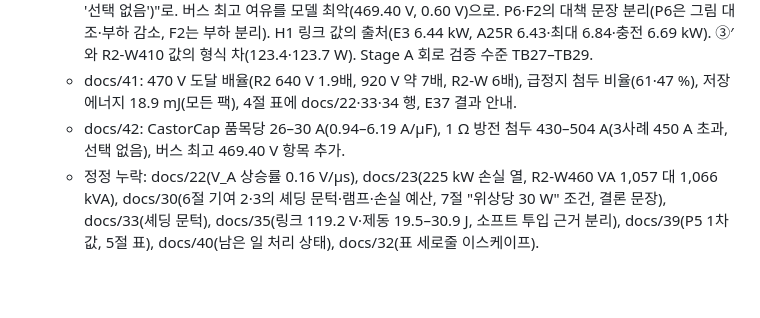
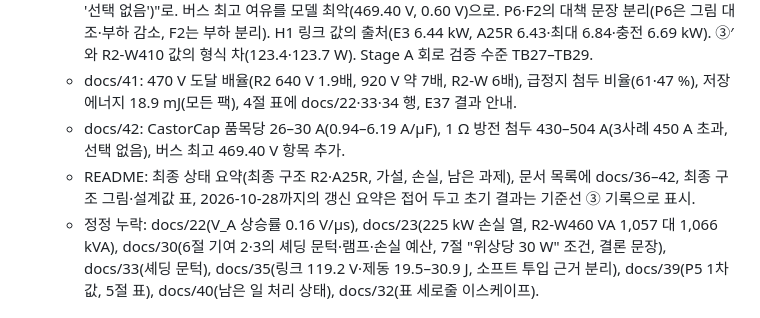
Before and after one commit to garlicjam-pyo/PRISM-Hub, a Markdown page: CHANGELOG.md, the part around the change. Drawn GitHub-style; blank space fills up the shorter version.

Commit message:
README 최종판: 최종 구조·설계값·가설·남은 과제, 문서 목록 docs/36–42
Co-Authored-By: Claude Opus 5.5 <noreply@anthropic.com>
Claude-Session: https://claude.ai/code/session_01Qz3Pq1XT4GoX9UD7qvXAd4

```diff
--- a/CHANGELOG.md
+++ b/CHANGELOG.md
@@ -7,6 +7,7 @@
   - docs/20: 이중 고장 방전 저항 1 Ω을 최종 설계값에서 빼고 "C\_A 방전 경로(값 미정, E37 선택 규칙 결과 '선택 없음')"로. 버스 최고 여유를 모델 최악(469.40 V, 0.60 V)으로. P6·F2의 대책 문장 분리(P6은 그림 대조·부하 감소, F2는 부하 분리). H1 링크 값의 출처(E3 6.44 kW, A25R 6.43·최대 6.84·충전 6.69 kW). ③′와 R2-W410 값의 형식 차(123.4·123.7 W). Stage A 회로 검증 수준 TB27–TB29.
   - docs/41: 470 V 도달 배율(R2 640 V 1.9배, 920 V 약 7배, R2-W 6배), 급정지 첨두 비율(61·47 %), 저장에너지 18.9 mJ(모든 팩), 4절 표에 docs/22·33·34 행, E37 결과 안내.
   - docs/42: CastorCap 품목당 26–30 A(0.94–6.19 A/µF), 1 Ω 방전 첨두 430–504 A(3사례 450 A 초과, 선택 없음), 버스 최고 469.40 V 항목 추가.
+  - README: 최종 상태 요약(최종 구조 R2·A25R, 가설, 손실, 남은 과제), 문서 목록에 docs/36–42, 최종 구조 그림·설계값 표, 2026-10-28까지의 갱신 요약은 접어 두고 초기 결과는 기준선 ③ 기록으로 표시.
   - 정정 누락: docs/22(V\_A 상승률 0.16 V/µs), docs/23(225 kW 손실 열, R2-W460 VA 1,057 대 1,066 kVA), docs/30(6절 기여 2·3의 셰딩 문턱·램프·손실 예산, 7절 "위상당 30 W" 조건, 결론 문장), docs/33(셰딩 문턱), docs/35(링크 119.2 V·제동 19.5–30.9 J, 소프트 투입 근거 분리), docs/39(P5 1차 값, 5절 표), docs/40(남은 일 처리 상태), docs/32(표 세로줄 이스케이프).
 
 ### 발견
```
Also changed, not shown: README.md (+43 -26 lines).
